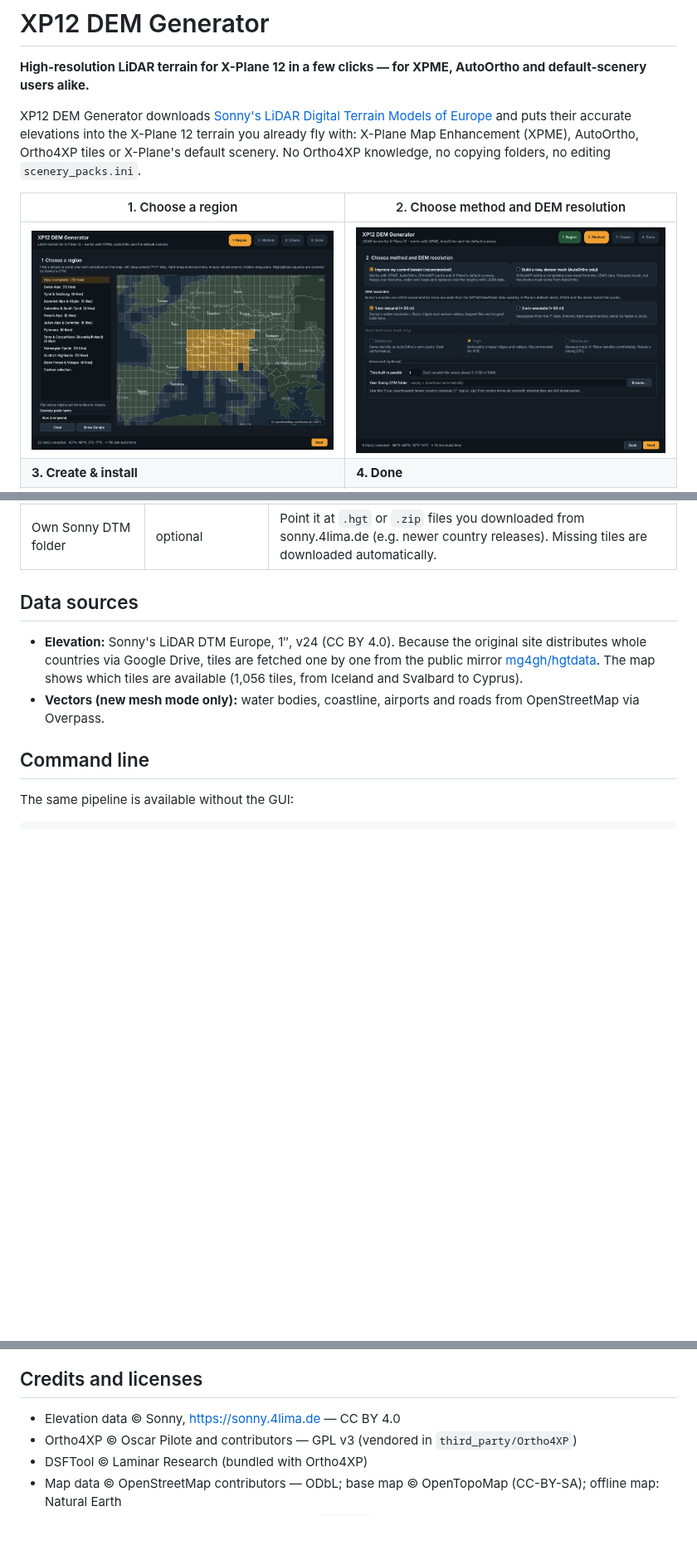
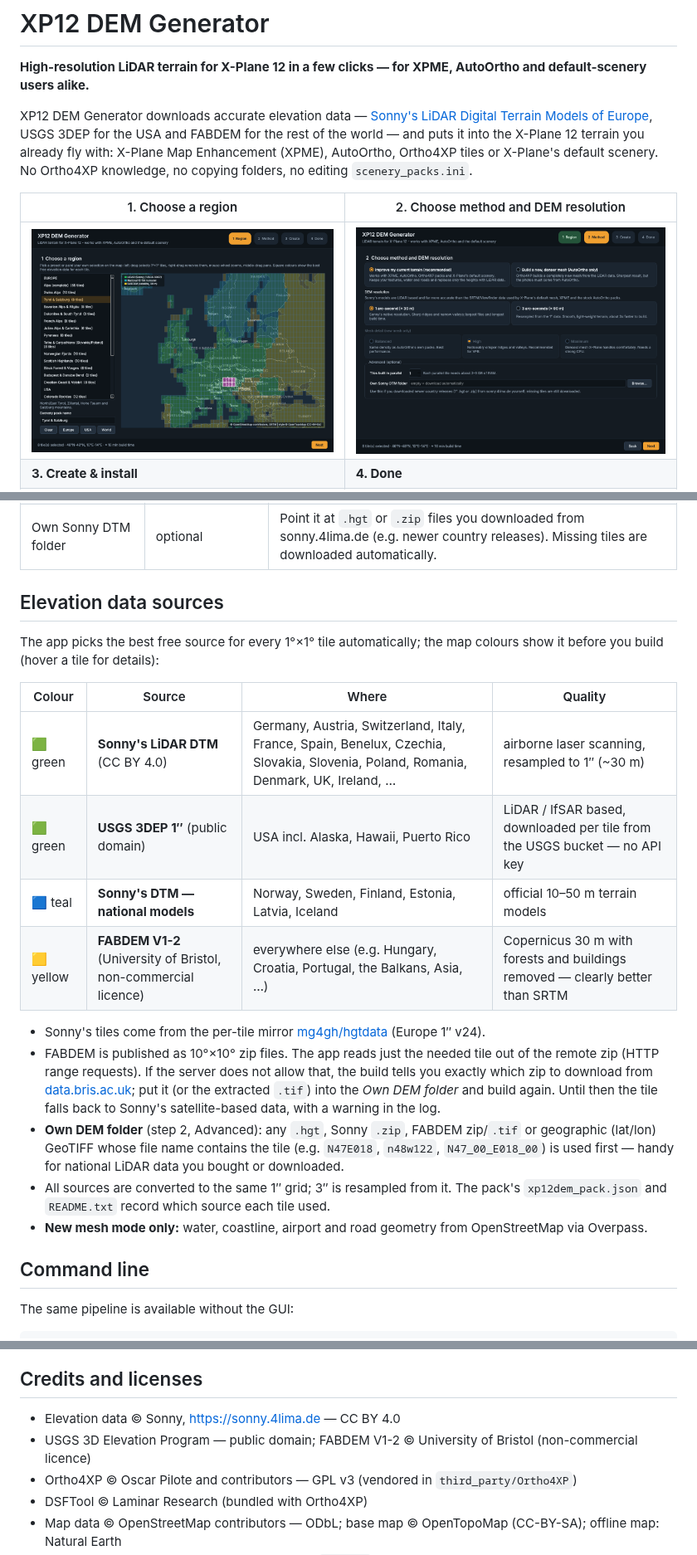
Before and after one commit to Jumanja991xx/XP12-DEM-Generator, a Markdown page: README.md, 3 parts joined by grey strips. Shown at 83% size. Drawn GitHub-style; pictures changed too: docs/img/1_region.png; blank space fills up the shorter version.

```diff
--- a/README.md
+++ b/README.md
@@ -3,8 +3,9 @@
 **High-resolution LiDAR terrain for X-Plane 12 in a few clicks — for XPME, AutoOrtho and
 default-scenery users alike.**
 
-XP12 DEM Generator downloads [Sonny's LiDAR Digital Terrain Models of Europe](https://sonny.4lima.de)
-and puts their accurate elevations into the X-Plane 12 terrain you already fly with:
+XP12 DEM Generator downloads accurate elevation data — [Sonny's LiDAR Digital Terrain Models of
+Europe](https://sonny.4lima.de), USGS 3DEP for the USA and FABDEM for the rest of the world — and
+puts it into the X-Plane 12 terrain you already fly with:
 X-Plane Map Enhancement (XPME), AutoOrtho, Ortho4XP tiles or X-Plane's default scenery.
 No Ortho4XP knowledge, no copying folders, no editing `scenery_packs.ini`.
 
@@ -109,13 +111,31 @@ very visible.
 | Tiles in parallel | 1 – 8 | Each worker needs about 2–3 GB of RAM (measured: 2.0 GB peak for a 1″ *Maximum* tile with 4.5 M triangles). |
 | Own Sonny DTM folder | optional | Point it at `.hgt` or `.zip` files you downloaded from sonny.4lima.de (e.g. newer country releases). Missing tiles are downloaded automatically. |
 
-## Data sources
+## Elevation data sources
 
-* **Elevation:** Sonny's LiDAR DTM Europe, 1″, v24 (CC BY 4.0). Because the original site
-  distributes whole countries via Google Drive, tiles are fetched one by one from the
-  public mirror [mg4gh/hgtdata](https://github.com/mg4gh/hgtdata). The map shows which
-  tiles are available (1,056 tiles, from Iceland and Svalbard to Cyprus).
-* **Vectors (new mesh mode only):** water bodies, coastline, airports and roads from OpenStreetMap via Overpass.
+The app picks the best free source for every 1°×1° tile automatically; the map colours show it
+before you build (hover a tile for details):
+
+| Colour | Source | Where | Quality |
+|---|---|---|---|
+| 🟩 green | **Sonny's LiDAR DTM** (CC BY 4.0) | Germany, Austria, Switzerland, Italy, France, Spain, Benelux, Czechia, Slovakia, Slovenia, Poland, Romania, Denmark, UK, Ireland, … | airborne laser scanning, resampled to 1″ (~30 m) |
+| 🟩 green | **USGS 3DEP 1″** (public domain) | USA incl. Alaska, Hawaii, Puerto Rico | LiDAR / IfSAR based, downloaded per tile from the USGS bucket — no API key |
+| 🟦 teal | **Sonny's DTM — national models** | Norway, Sweden, Finland, Estonia, Latvia, Iceland | official 10–50 m terrain models |
+| 🟨 yellow | **FABDEM V1-2** (University of Bristol, non-commercial licence) | everywhere else (e.g. Hungary, Croatia, Portugal, the Balkans, Asia, …) | Copernicus 30 m with forests and buildings removed — clearly better than SRTM |
+
+* Sonny's tiles come from the per-tile mirror [mg4gh/hgtdata](https://github.com/mg4gh/hgtdata)
+  (Europe 1″ v24).
+* FABDEM is published as 10°×10° zip files. The app reads just the needed tile out of the remote
+  zip (HTTP range requests). If the server does not allow that, the build tells you exactly which
+  zip to download from [data.bris.ac.uk](https://data.bris.ac.uk/data/dataset/s5hqmjcdj8yo2ibzi9b4ew3sn);
+  put it (or the extracted `.tif`) into the *Own DEM folder* and build again. Until then the tile
+  falls back to Sonny's satellite-based data, with a warning in the log.
+* **Own DEM folder** (step 2, Advanced): any `.hgt`, Sonny `.zip`, FABDEM zip/`.tif` or
+  geographic (lat/lon) GeoTIFF whose file name contains the tile (e.g. `N47E018`, `n48w122`,
+  `N47_00_E018_00`) is used first — handy for national LiDAR data you bought or downloaded.
+* All sources are converted to the same 1″ grid; 3″ is resampled from it. The pack's
+  `xp12dem_pack.json` and `README.txt` record which source each tile used.
+* **New mesh mode only:** water, coastline, airport and road geometry from OpenStreetMap via Overpass.
 
 ## Command line
 
@@ -184,6 +204,7 @@ mesh → masks → DSF.
 ## Credits and licenses
 
 * Elevation data © Sonny, https://sonny.4lima.de — CC BY 4.0
+* USGS 3D Elevation Program — public domain; FABDEM V1-2 © University of Bristol (non-commercial licence)
 * Ortho4XP © Oscar Pilote and contributors — GPL v3 (vendored in `third_party/Ortho4XP`)
 * DSFTool © Laminar Research (bundled with Ortho4XP)
 * Map data © OpenStreetMap contributors — ODbL; base map © OpenTopoMap (CC-BY-SA); offline map: Natural Earth
```
Also changed, not shown: other parts of README.md (+2 -1 lines), THIRD_PARTY_NOTICES.md (+18 -0 lines), 17 other files.
